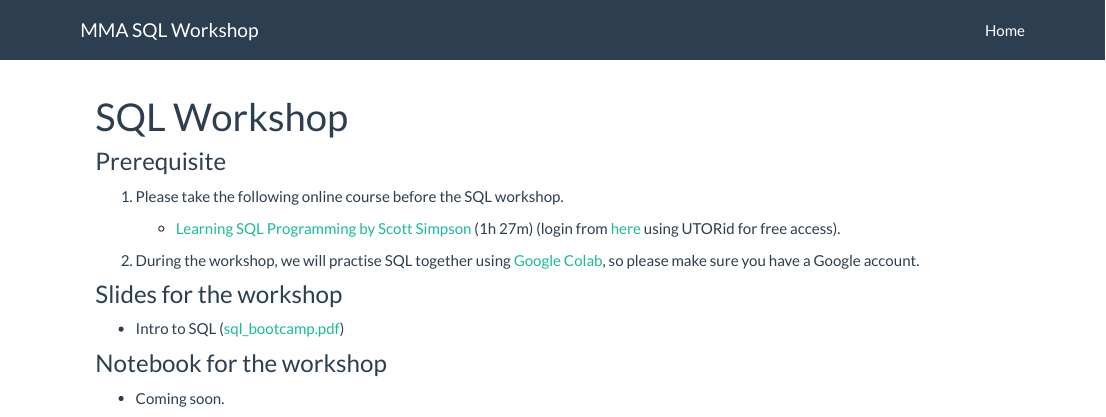
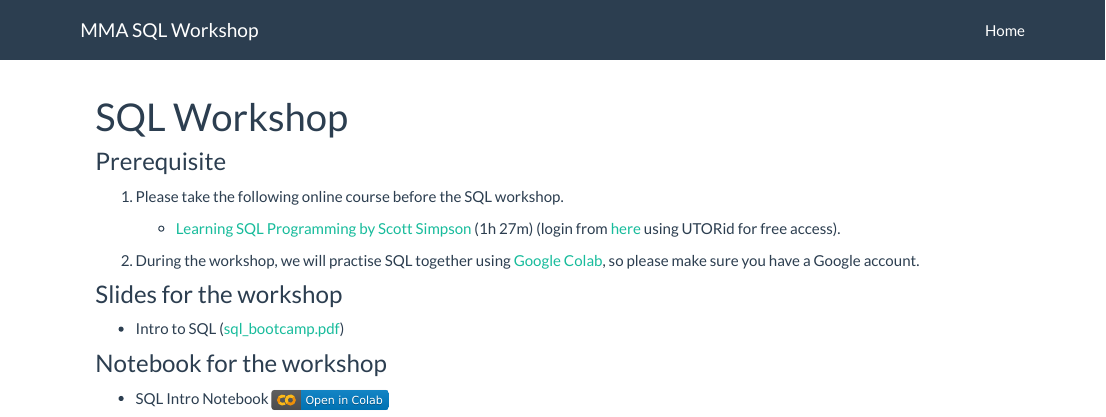
Before and after one commit to tdmdal/mma-sql, an R Markdown document (index.Rmd): the page in a window 1100 px wide, from its top. Rendered offline with R 4.5, knitr and Pandoc, with nearby package versions.

Commit message:
added student notebook

```diff
--- a/index.Rmd
+++ b/index.Rmd
@@ -22,4 +22,4 @@ title: "SQL Workshop"
 
 ### Notebook for the workshop
 
-* Coming soon.
+* SQL Intro Notebook [![](colab-badge.svg)](https://colab.research.google.com/github/tdmdal/mma-sql/blob/master/docs/SQL_Intro_Sqlite.ipynb)
```
Also changed, not shown: colab-badge.svg (added), 4 other files.
